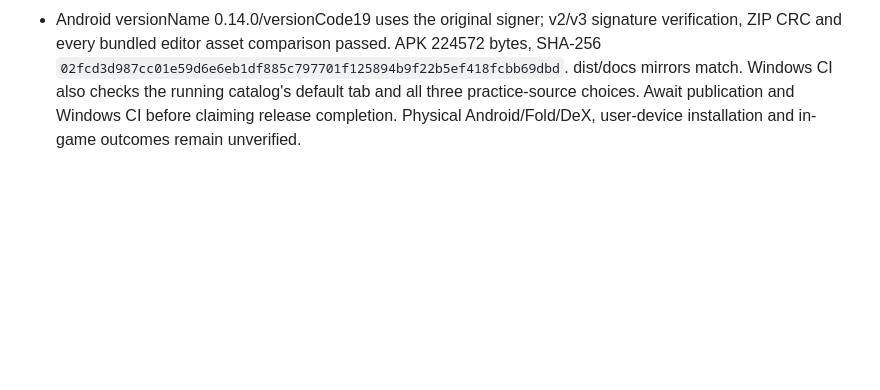
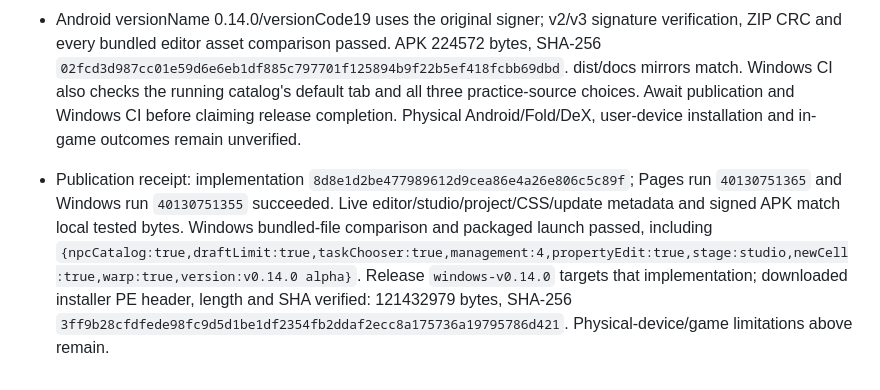
Before and after one commit to BabyCRTTV/tileforge-studio, a Markdown page: DEVELOPMENT-HANDOFF.md, the part around the change. Drawn GitHub-style; blank space fills up the shorter version.

Commit message:
Record verified 0.14.0 NPC catalog release across web, APK and Windows

```diff
--- a/DEVELOPMENT-HANDOFF.md
+++ b/DEVELOPMENT-HANDOFF.md
@@ -273,3 +273,5 @@ Model: GPT-6 | Reasoning: focused entry-page update.
 - The catalog parses enum members/object-like defines and explicit pointer mappings, ignoring comments, reference-only tokens, function macros, range/count markers and runtime-variable slots. Existing special/dynamic IDs remain available unchanged in the appearance editor. Choosing a catalog appearance only arms placement; the selected ID carries into the explicit Save event form. Existing NPC IDs/metadata remain stable and Undo restores the event change. No game repository or proprietary sprite artwork was modified/committed.
 - 83 Node + 5 Python checks passed (88 total). Catalog parser test covers unplaced sprites, aliases, custom mappings, numeric name order, comment/reference/macro/sentinel exclusion and empty projects. Browser QA with read-only Legends metadata plus a scratch practice fixture showed 405 project choices versus four placed NPCs; searched/reviewed supported pictures, selected an unplaced Mom FRLG, saved a fifth event and undid to zero changes. Both browse routes and scroll-to-last selection worked at 320x640, 412x840, 768x840, 980x650, 1920x1080, 844x390 and 740x300 with no page errors/body overflow. Missing fixture pictures deliberately remain placeholders. All 23 guide pages rendered and inspected.
 - Android versionName 0.14.0/versionCode19 uses the original signer; v2/v3 signature verification, ZIP CRC and every bundled editor asset comparison passed. APK 224572 bytes, SHA-256 `02fcd3d987cc01e59d6e6eb1df885c797701f125894b9f22b5ef418fcbb69dbd`. dist/docs mirrors match. Windows CI also checks the running catalog's default tab and all three practice-source choices. Await publication and Windows CI before claiming release completion. Physical Android/Fold/DeX, user-device installation and in-game outcomes remain unverified.
+
+- Publication receipt: implementation `8d8e1d2be477989612d9cea86e4a26e806c5c89f`; Pages run `40130751365` and Windows run `40130751355` succeeded. Live editor/studio/project/CSS/update metadata and signed APK match local tested bytes. Windows bundled-file comparison and packaged launch passed, including `{npcCatalog:true,draftLimit:true,taskChooser:true,management:4,propertyEdit:true,stage:studio,newCell:true,warp:true,version:v0.14.0 alpha}`. Release `windows-v0.14.0` targets that implementation; downloaded installer PE header, length and SHA verified: 121432979 bytes, SHA-256 `3ff9b28cfdfede98fc9d5d1be1df2354fb2ddaf2ecc8a175736a19795786d421`. Physical-device/game limitations above remain.
```
